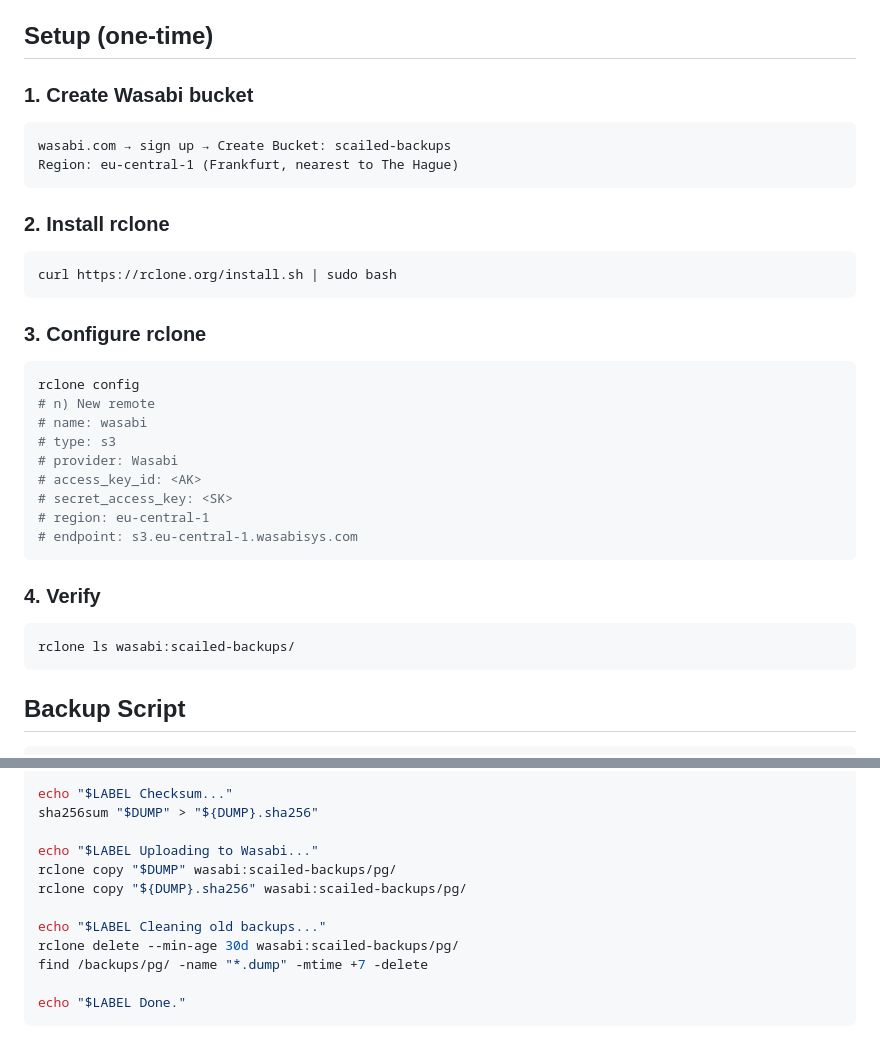
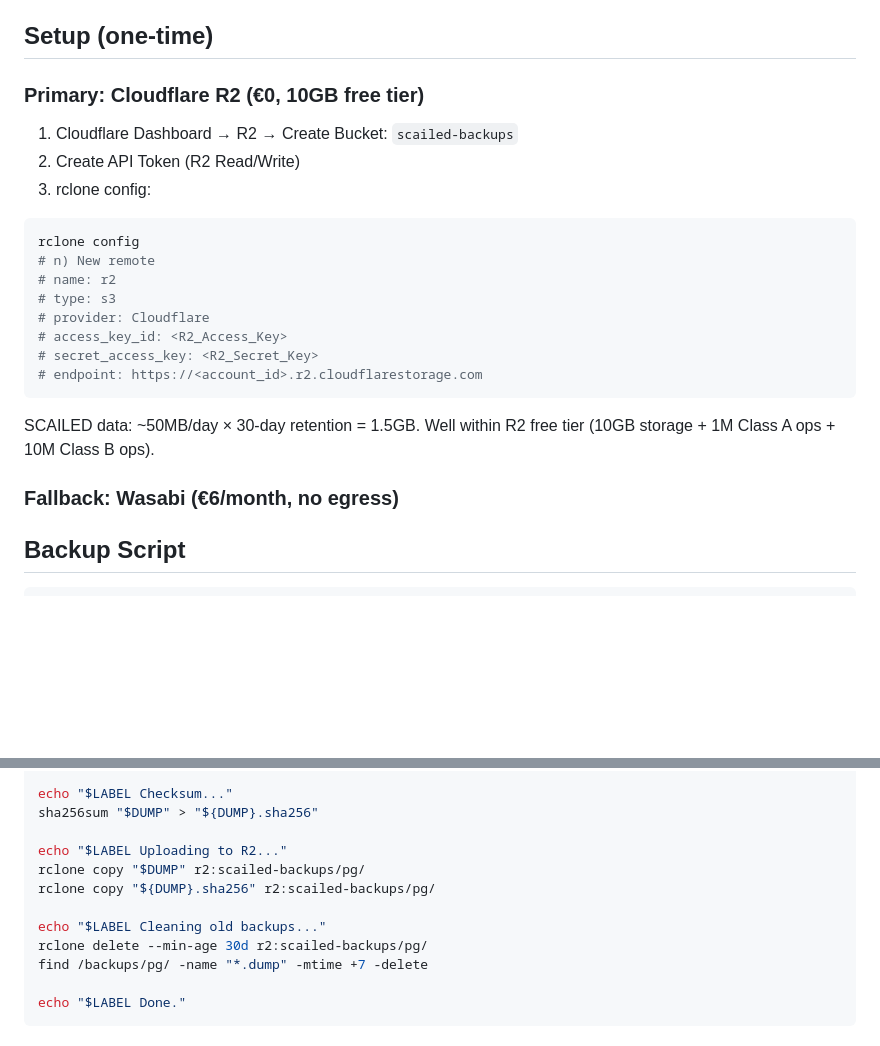
Before and after one commit to jianfjin/hermes-skills, a Markdown page: devops/wasabi-backup.md, 2 parts joined by grey strips. Rendered like a GitHub page; blank space fills up the shorter version.

Commit message:
wasabi-backup: R2 primary (€0 free tier), Wasabi/B2 fallback

````diff
--- a/devops/wasabi-backup.md
+++ b/devops/wasabi-backup.md
@@ -10,34 +10,25 @@ S3-compatible cloud backup for PostgreSQL. Wasabi chosen over B2 because: no egr
 
 ## Setup (one-time)
 
-### 1. Create Wasabi bucket
-```
-wasabi.com → sign up → Create Bucket: scailed-backups
-Region: eu-central-1 (Frankfurt, nearest to The Hague)
-```
+### Primary: Cloudflare R2 (€0, 10GB free tier)
 
-### 2. Install rclone
-```bash
-curl https://rclone.org/install.sh | sudo bash
-```
-
-### 3. Configure rclone
+1. Cloudflare Dashboard → R2 → Create Bucket: `scailed-backups`
+2. Create API Token (R2 Read/Write)
+3. rclone config:
 ```bash
 rclone config
 # n) New remote
-# name: wasabi
+# name: r2
 # type: s3
-# provider: Wasabi
-# access_key_id: <AK>
-# secret_access_key: <SK>
-# region: eu-central-1
-# endpoint: s3.eu-central-1.wasabisys.com
+# provider: Cloudflare
+# access_key_id: <R2_Access_Key>
+# secret_access_key: <R2_Secret_Key>
+# endpoint: https://<account_id>.r2.cloudflarestorage.com
 ```
 
-### 4. Verify
-```bash
-rclone ls wasabi:scailed-backups/
-```
+SCAILED data: ~50MB/day × 30-day retention = 1.5GB. Well within R2 free tier (10GB storage + 1M Class A ops + 10M Class B ops).
+
+### Fallback: Wasabi (€6/month, no egress)
 
 ## Backup Script
 
@@ -56,12 +47,12 @@ docker exec scailed-postgres pg_dump -U pathfinder -Fc -f "$DUMP"
 echo "$LABEL Checksum..."
 sha256sum "$DUMP" > "${DUMP}.sha256"
 
-echo "$LABEL Uploading to Wasabi..."
-rclone copy "$DUMP" wasabi:scailed-backups/pg/
-rclone copy "${DUMP}.sha256" wasabi:scailed-backups/pg/
+echo "$LABEL Uploading to R2..."
+rclone copy "$DUMP" r2:scailed-backups/pg/
+rclone copy "${DUMP}.sha256" r2:scailed-backups/pg/
 
 echo "$LABEL Cleaning old backups..."
-rclone delete --min-age 30d wasabi:scailed-backups/pg/
+rclone delete --min-age 30d r2:scailed-backups/pg/
 find /backups/pg/ -name "*.dump" -mtime +7 -delete
 
 echo "$LABEL Done."
````
